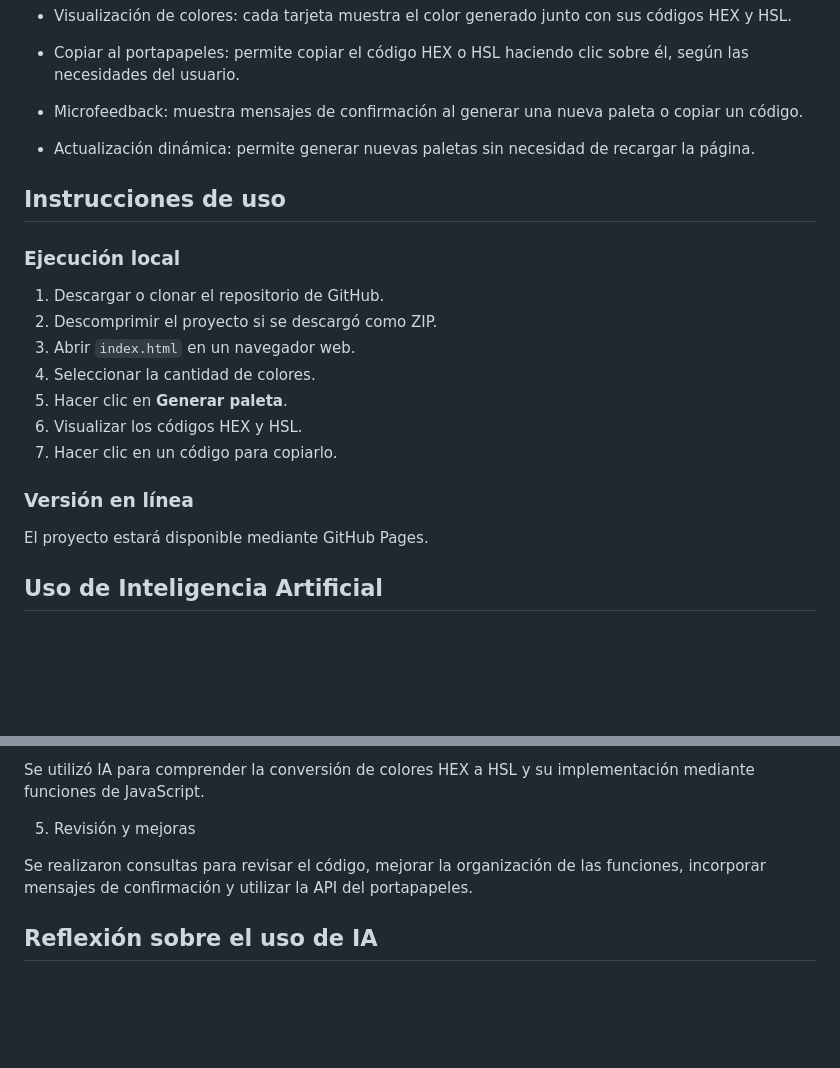
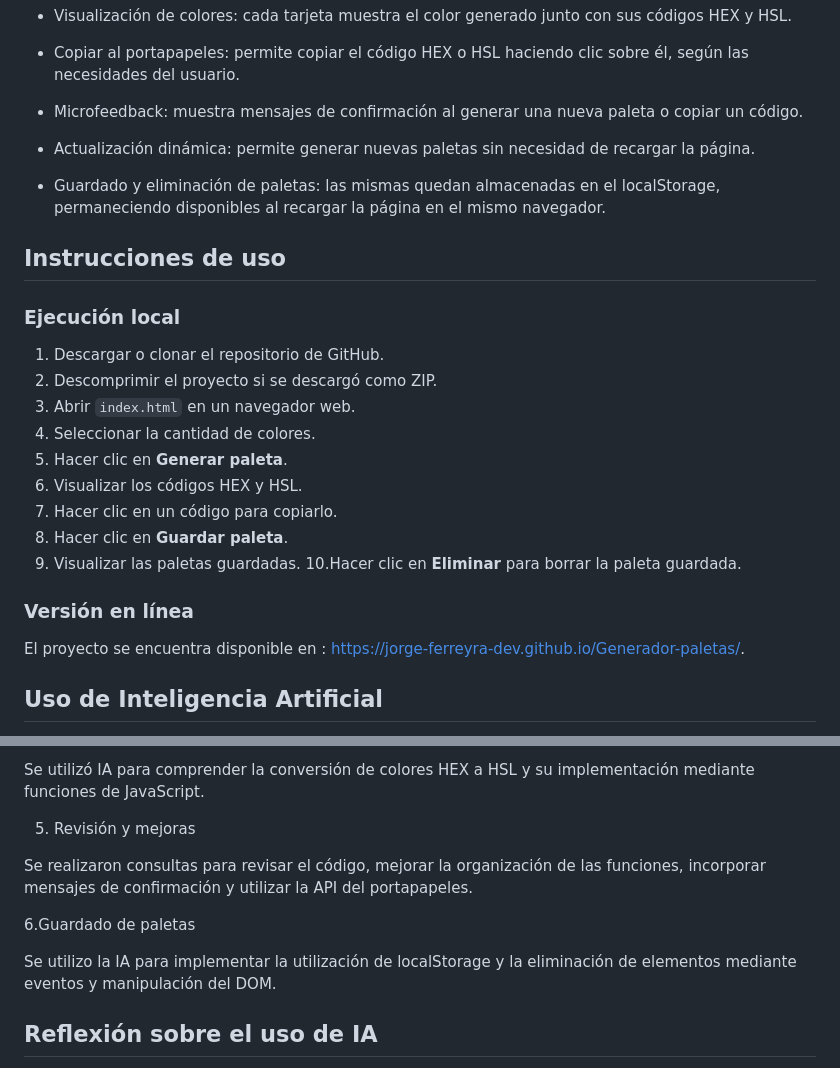
Before and after one commit to jorge-ferreyra-dev/Generador-paletas, a Markdown page: README.md, 2 parts joined by grey strips. GitHub-like rendering; blank space fills up the shorter version.

```diff
--- a/README.md
+++ b/README.md
@@ -30,6 +30,8 @@ La herramienta permite generar paletas aleatorias de 6, 8 o 9 colores, visualiza
 
 - Actualización dinámica: permite generar nuevas paletas sin necesidad de recargar la página.
 
+- Guardado y eliminación de paletas: las mismas quedan almacenadas en el localStorage, permaneciendo disponibles al recargar la página en el mismo navegador.
+
 ## Instrucciones de uso
 
 ### Ejecución local
@@ -41,10 +43,13 @@ La herramienta permite generar paletas aleatorias de 6, 8 o 9 colores, visualiza
 5. Hacer clic en **Generar paleta**.
 6. Visualizar los códigos HEX y HSL.
 7. Hacer clic en un código para copiarlo.
+8. Hacer clic en **Guardar paleta**.
+9. Visualizar las paletas guardadas.
+10.Hacer clic en **Eliminar** para borrar la paleta guardada.
 
 ### Versión en línea
 
-El proyecto estará disponible mediante GitHub Pages.
+El proyecto se encuentra disponible en : https://jorge-ferreyra-dev.github.io/Generador-paletas/.
 
 ## Uso de Inteligencia Artificial
 
@@ -74,6 +79,10 @@ Se utilizó IA para comprender la conversión de colores HEX a HSL y su implemen
 
 Se realizaron consultas para revisar el código, mejorar la organización de las funciones, incorporar mensajes de confirmación y utilizar la API del portapapeles.
 
+6.Guardado de paletas
+
+Se utilizo la IA para implementar la utilización de localStorage y la eliminación de elementos mediante eventos y manipulación del DOM.
+
 ## Reflexión sobre el uso de IA
 
 Durante el desarrollo del Generador de Paletas Interactivo, utilicé ChatGPT como herramienta de apoyo y aprendizaje.
```
Also changed, not shown: DOCUMENTACION-IA.md (+63 -1 lines), capturas/consulta-6.png (added), capturas/consulta-6a.png (added), capturas/consulta-6b.png (added).
